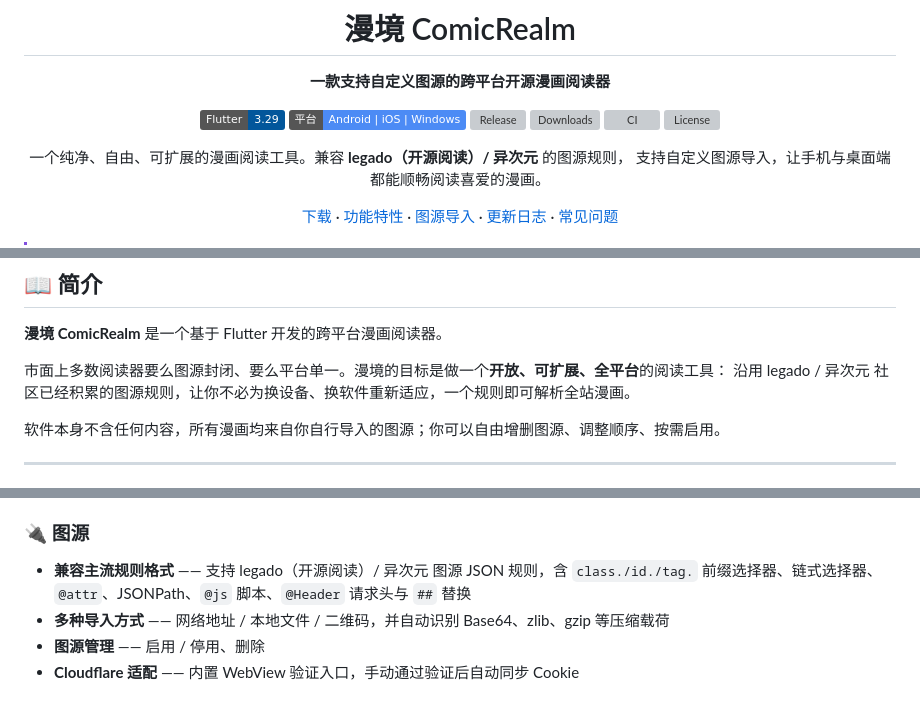
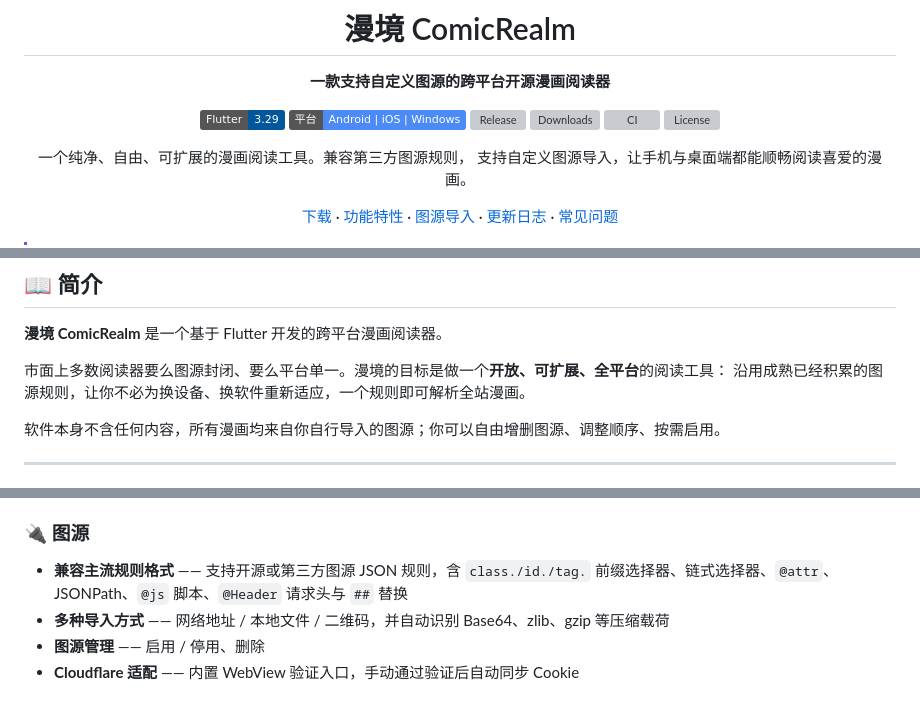
Before and after one commit to 2016YYy/comic-realm, a Markdown page: README.md, 3 parts joined by grey strips. Drawn GitHub-style; badges without logos; grey boxes are pictures that could not be loaded.

```diff
--- a/README.md
+++ b/README.md
@@ -11,7 +11,7 @@
 [![CI](https://img.shields.io/github/actions/workflow/status/2016YYy/comic-realm/analyze.yml?label=构建状态&logo=github)](https://github.com/2016YYy/comic-realm/actions)
 [![License](https://img.shields.io/github/license/2016YYy/comic-realm?label=开源协议&color=3da639)](LICENSE)
 
-一个纯净、自由、可扩展的漫画阅读工具。兼容 **legado（开源阅读）/ 异次元** 的图源规则，
+一个纯净、自由、可扩展的漫画阅读工具。兼容第三方图源规则，
 支持自定义图源导入，让手机与桌面端都能顺畅阅读喜爱的漫画。
 
 [下载](#-下载) · [功能特性](#-功能特性) · [图源导入](#-图源导入) · [更新日志](CHANGELOG.md) · [常见问题](#-常见问题)
@@ -46,7 +46,7 @@
 **漫境 ComicRealm** 是一个基于 Flutter 开发的跨平台漫画阅读器。
 
 市面上多数阅读器要么图源封闭、要么平台单一。漫境的目标是做一个**开放、可扩展、全平台**的阅读工具：
-沿用 legado / 异次元 社区已经积累的图源规则，让你不必为换设备、换软件重新适应，一个规则即可解析全站漫画。
+沿用成熟已经积累的图源规则，让你不必为换设备、换软件重新适应，一个规则即可解析全站漫画。
 
 软件本身不含任何内容，所有漫画均来自你自行导入的图源；你可以自由增删图源、调整顺序、按需启用。
 
@@ -62,7 +62,7 @@
 - **离线下载** —— 一键下载章节到本地，断网也能看
 
 ### 🔌 图源
-- **兼容主流规则格式** —— 支持 legado（开源阅读）/ 异次元 图源 JSON 规则，含 `class./id./tag.` 前缀选择器、链式选择器、`@attr`、JSONPath、`@js` 脚本、`@Header` 请求头与 `##` 替换
+- **兼容主流规则格式** —— 支持开源或第三方图源 JSON 规则，含 `class./id./tag.` 前缀选择器、链式选择器、`@attr`、JSONPath、`@js` 脚本、`@Header` 请求头与 `##` 替换
 - **多种导入方式** —— 网络地址 / 本地文件 / 二维码，并自动识别 Base64、zlib、gzip 等压缩载荷
 - **图源管理** —— 启用 / 停用、删除
 - **Cloudflare 适配** —— 内置 WebView 验证入口，手动通过验证后自动同步 Cookie
```
Also changed, not shown: other parts of README.md (+0 -5 lines).
